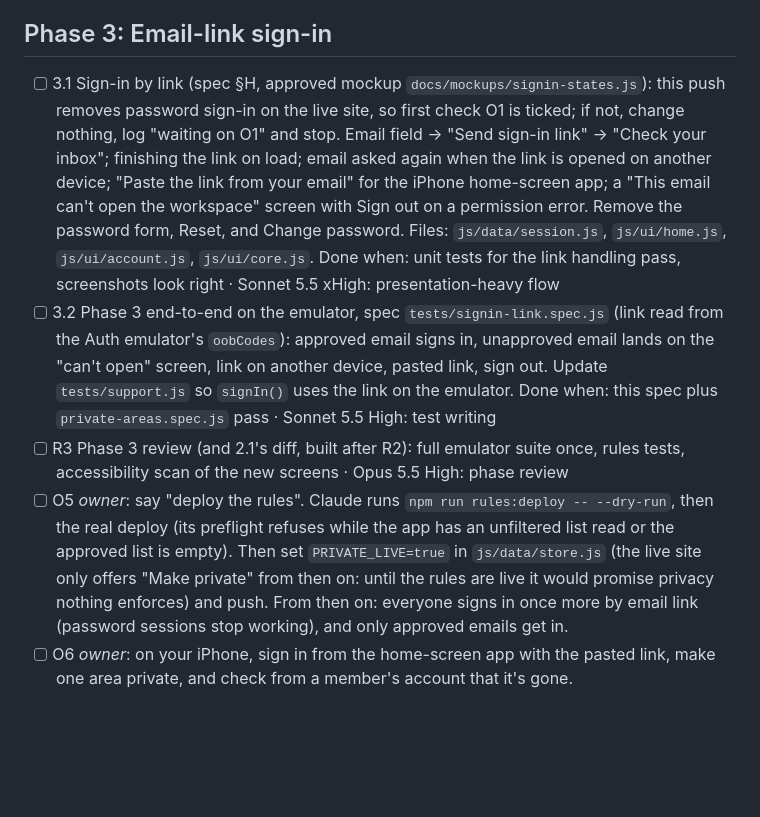
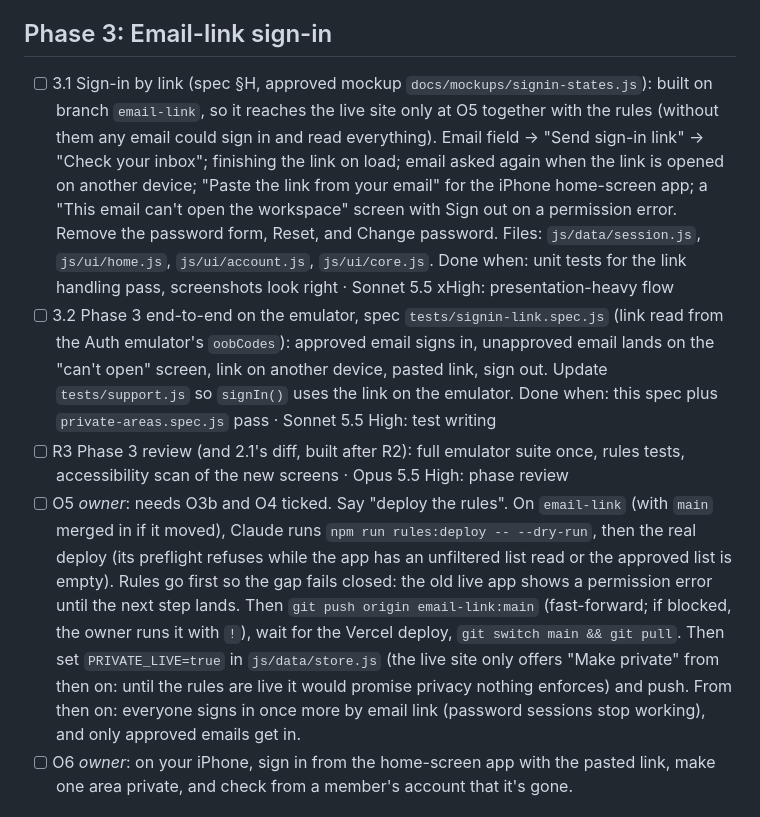
Before and after one commit to gregorykurnia/workspace, a Markdown page: docs/IMPLEMENTATION_PLAN.md, the part around one of its changes. Drawn GitHub-style; blank space fills up the shorter version.

```diff
--- a/docs/IMPLEMENTATION_PLAN.md
+++ b/docs/IMPLEMENTATION_PLAN.md
@@ -36,10 +40,10 @@ order below keeps every push safe: nothing depends on a rule or data change that
 - [x] R2 Phase 2 review · Opus 5.5 High: phase review. Done 2026-10-26: unit (48), rules (181), emulator suite pass; fixed: making private turns off item links inside too, sub-areas private on their own (`privateRoot`) stay private when the area around them is made visible or moved out. 2.1 wasn't built yet (O4): R3 reviews it
 
 ## Phase 3: Email-link sign-in
-- [ ] 3.1 Sign-in by link (spec §H, approved mockup `docs/mockups/signin-states.js`): this push removes password sign-in on the live site, so first check O1 is ticked; if not, change nothing, log "waiting on O1" and stop. Email field → "Send sign-in link" → "Check your inbox"; finishing the link on load; email asked again when the link is opened on another device; "Paste the link from your email" for the iPhone home-screen app; a "This email can't open the workspace" screen with Sign out on a permission error. Remove the password form, Reset, and Change password. Files: `js/data/session.js`, `js/ui/home.js`, `js/ui/account.js`, `js/ui/core.js`. Done when: unit tests for the link handling pass, screenshots look right · Sonnet 5.5 xHigh: presentation-heavy flow
+- [ ] 3.1 Sign-in by link (spec §H, approved mockup `docs/mockups/signin-states.js`): built on branch `email-link`, so it reaches the live site only at O5 together with the rules (without them any email could sign in and read everything). Email field → "Send sign-in link" → "Check your inbox"; finishing the link on load; email asked again when the link is opened on another device; "Paste the link from your email" for the iPhone home-screen app; a "This email can't open the workspace" screen with Sign out on a permission error. Remove the password form, Reset, and Change password. Files: `js/data/session.js`, `js/ui/home.js`, `js/ui/account.js`, `js/ui/core.js`. Done when: unit tests for the link handling pass, screenshots look right · Sonnet 5.5 xHigh: presentation-heavy flow
 - [ ] 3.2 Phase 3 end-to-end on the emulator, spec `tests/signin-link.spec.js` (link read from the Auth emulator's `oobCodes`): approved email signs in, unapproved email lands on the "can't open" screen, link on another device, pasted link, sign out. Update `tests/support.js` so `signIn()` uses the link on the emulator. Done when: this spec plus `private-areas.spec.js` pass · Sonnet 5.5 High: test writing
 - [ ] R3 Phase 3 review (and 2.1's diff, built after R2): full emulator suite once, rules tests, accessibility scan of the new screens · Opus 5.5 High: phase review
-- [ ] O5 *owner*: say "deploy the rules". Claude runs `npm run rules:deploy -- --dry-run`, then the real deploy (its preflight refuses while the app has an unfiltered list read or the approved list is empty). Then set `PRIVATE_LIVE=true` in `js/data/store.js` (the live site only offers "Make private" from then on: until the rules are live it would promise privacy nothing enforces) and push. From then on: everyone signs in once more by email link (password sessions stop working), and only approved emails get in.
+- [ ] O5 *owner*: needs O3b and O4 ticked. Say "deploy the rules". On `email-link` (with `main` merged in if it moved), Claude runs `npm run rules:deploy -- --dry-run`, then the real deploy (its preflight refuses while the app has an unfiltered list read or the approved list is empty). Rules go first so the gap fails closed: the old live app shows a permission error until the next step lands. Then `git push origin email-link:main` (fast-forward; if blocked, the owner runs it with `!`), wait for the Vercel deploy, `git switch main && git pull`. Then set `PRIVATE_LIVE=true` in `js/data/store.js` (the live site only offers "Make private" from then on: until the rules are live it would promise privacy nothing enforces) and push. From then on: everyone signs in once more by email link (password sessions stop working), and only approved emails get in.
 - [ ] O6 *owner*: on your iPhone, sign in from the home-screen app with the pasted link, make one area private, and check from a member's account that it's gone.
 
 ## Spec
```
Also changed, not shown: other parts of docs/IMPLEMENTATION_PLAN.md (+7 -3 lines).
